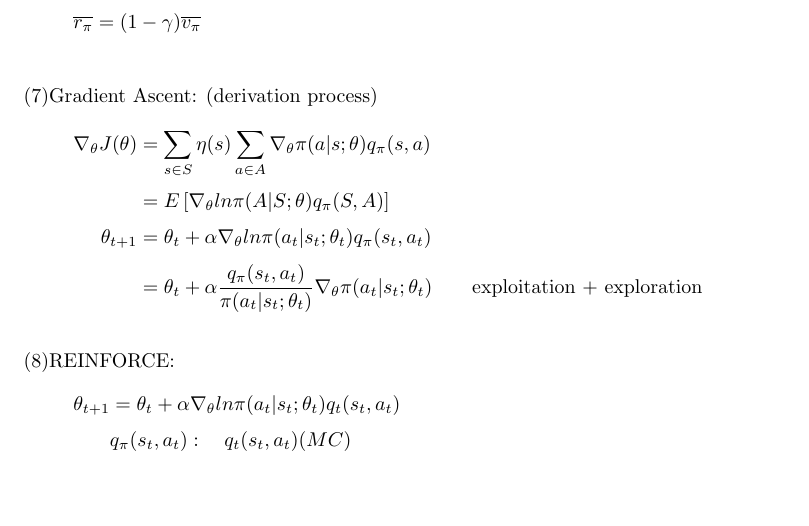
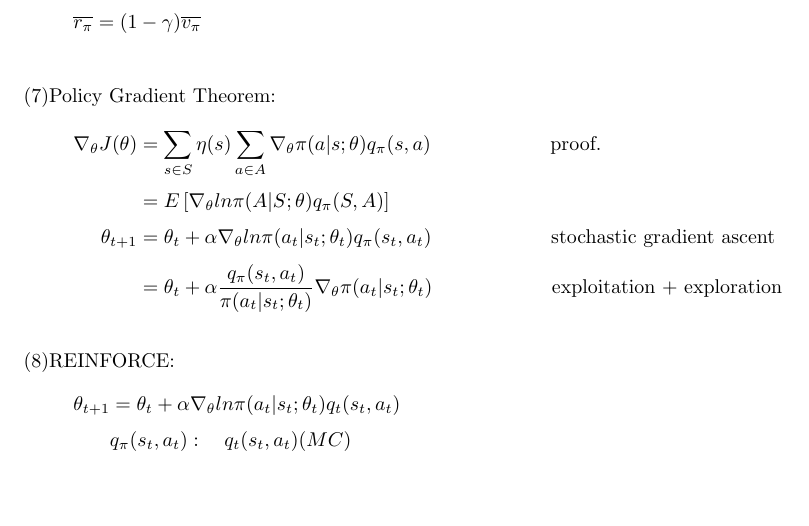
Before and after one commit to fczhang0606/3.2-Single-Agent-Reinforcement-Learning, a LaTeX document (tex/RL.tex): part of page 12 of 12, cut so that both start at the same text. Compiled offline with pdfLaTeX.

Commit message:
20240325

```diff
--- a/tex/RL.tex
+++ b/tex/RL.tex
@@ -685,17 +685,19 @@ Policy Improvement: (epsilon-)greedy
 \end{align*}
 
 ~ \\[3pt]
-(7)Gradient Ascent: (derivation process)
+(7)Policy Gradient Theorem:
 \begin{align*}
     \nabla_{\theta} J(\theta) &= \sum_{s \in S} \eta (s)
-    \sum_{a \in A} \nabla_{\theta} \pi (a | s; \theta) q_{\pi} (s, a) \\[3pt]
+    \sum_{a \in A} \nabla_{\theta} \pi (a | s; \theta) q_{\pi} (s, a)
+    \qquad \qquad \qquad \text{proof.} \\[3pt]
     &= E \left[ \nabla_{\theta} ln \pi (A | S; \theta) q_{\pi} (S, A) \right] \\[3pt]
     \theta_{t+1} &= \theta_{t} + \alpha \nabla_{\theta}
-                    ln \pi (a_{t} | s_{t}; \theta_{t}) q_{\pi} (s_{t}, a_{t}) \\[3pt]
+                    ln \pi (a_{t} | s_{t}; \theta_{t}) q_{\pi} (s_{t}, a_{t})
+                    \qquad \qquad \qquad \text{stochastic gradient ascent} \\[3pt]
                  &= \theta_{t} + \alpha
                  \frac{q_{\pi} (s_{t}, a_{t})}{\pi (a_{t} | s_{t}; \theta_{t})}
                  \nabla_{\theta} \pi (a_{t} | s_{t}; \theta_{t})
-                 \qquad \text{exploitation + exploration}
+                 \qquad \qquad \qquad \text{exploitation + exploration}
 \end{align*}
 
 ~ \\[3pt]
```
Also changed, not shown: tex/RL.pdf, 2 other files.
